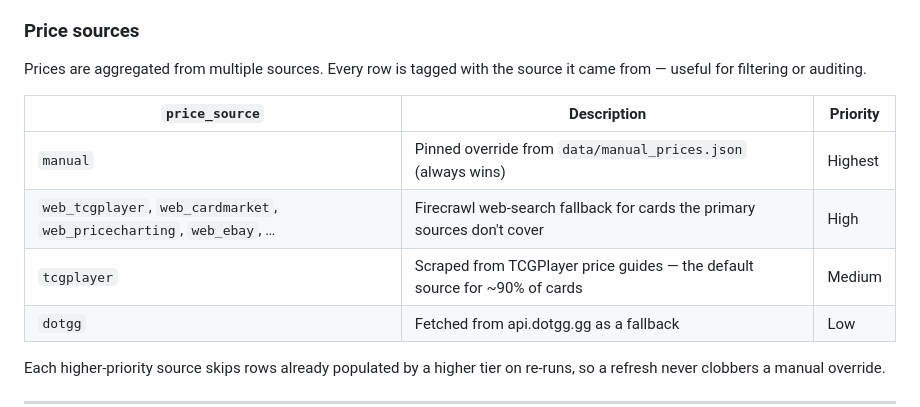
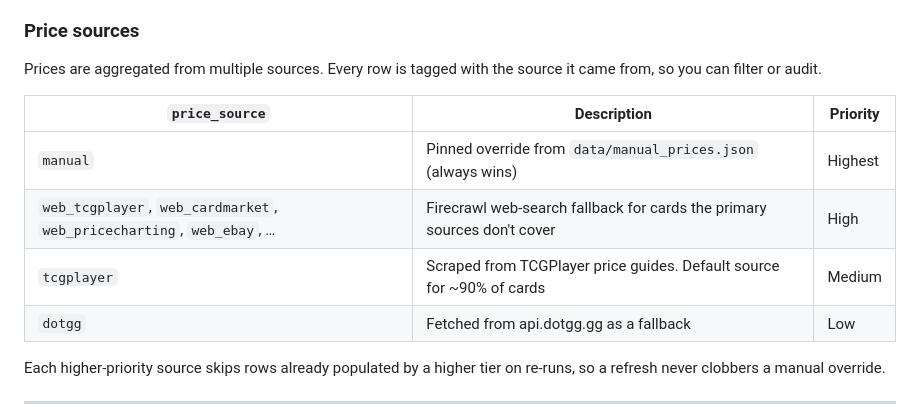
Before and after one commit to arjunkai/optcg-api, a Markdown page: README.md, the part around the change. GitHub-like rendering.

Commit message:
docs: remove em dashes from README per house style
Co-Authored-By: Claude Opus 4.7 (1M context) <noreply@anthropic.com>

```diff
--- a/README.md
+++ b/README.md
@@ -102,13 +102,13 @@ GET /sets/OP-01/cards
 
 ### Price sources
 
-Prices are aggregated from multiple sources. Every row is tagged with the source it came from — useful for filtering or auditing.
+Prices are aggregated from multiple sources. Every row is tagged with the source it came from, so you can filter or audit.
 
 | `price_source` | Description | Priority |
 |---|---|---|
 | `manual` | Pinned override from `data/manual_prices.json` (always wins) | Highest |
 | `web_tcgplayer`, `web_cardmarket`, `web_pricecharting`, `web_ebay`, … | Firecrawl web-search fallback for cards the primary sources don't cover | High |
-| `tcgplayer` | Scraped from TCGPlayer price guides — the default source for ~90% of cards | Medium |
+| `tcgplayer` | Scraped from TCGPlayer price guides. Default source for ~90% of cards | Medium |
 | `dotgg` | Fetched from api.dotgg.gg as a fallback | Low |
 
 Each higher-priority source skips rows already populated by a higher tier on re-runs, so a refresh never clobbers a manual override.
```
